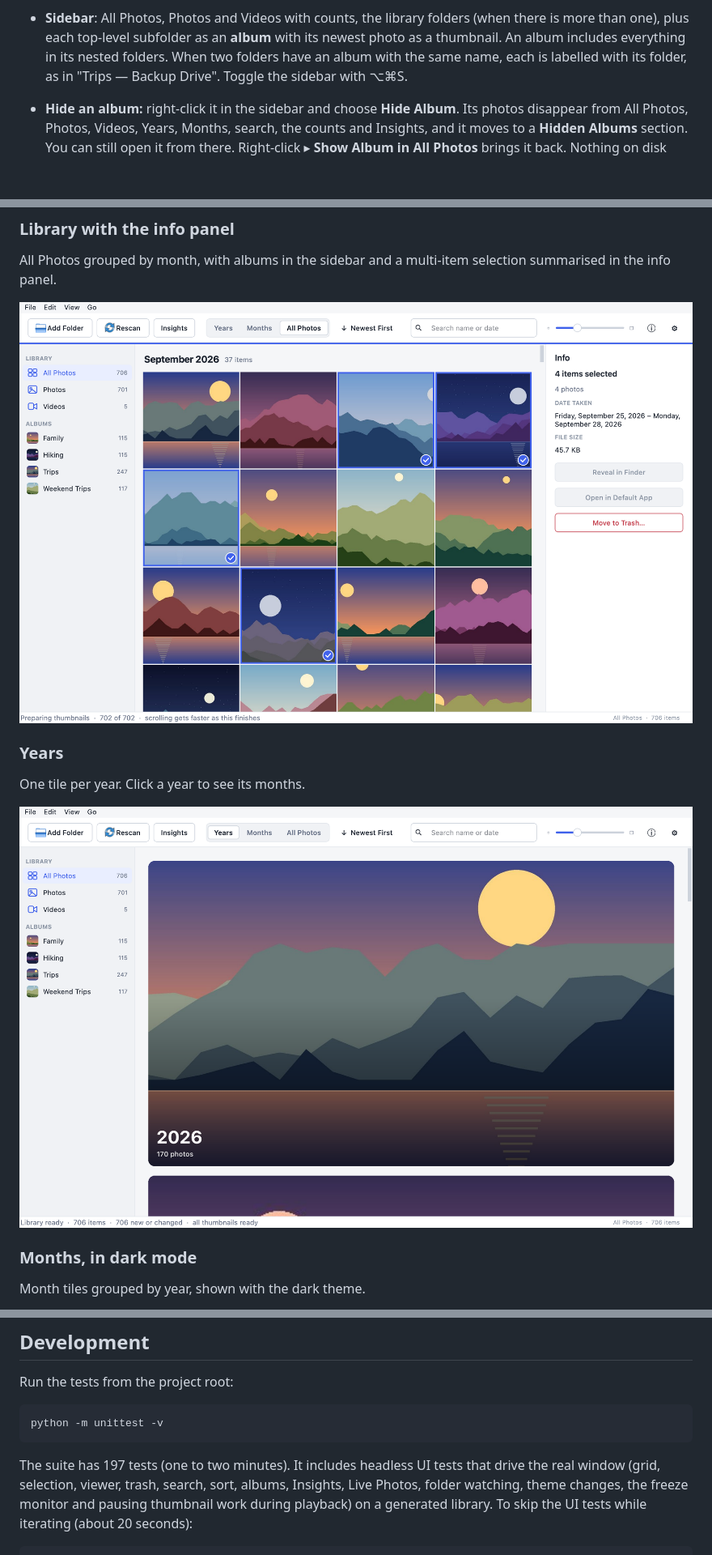
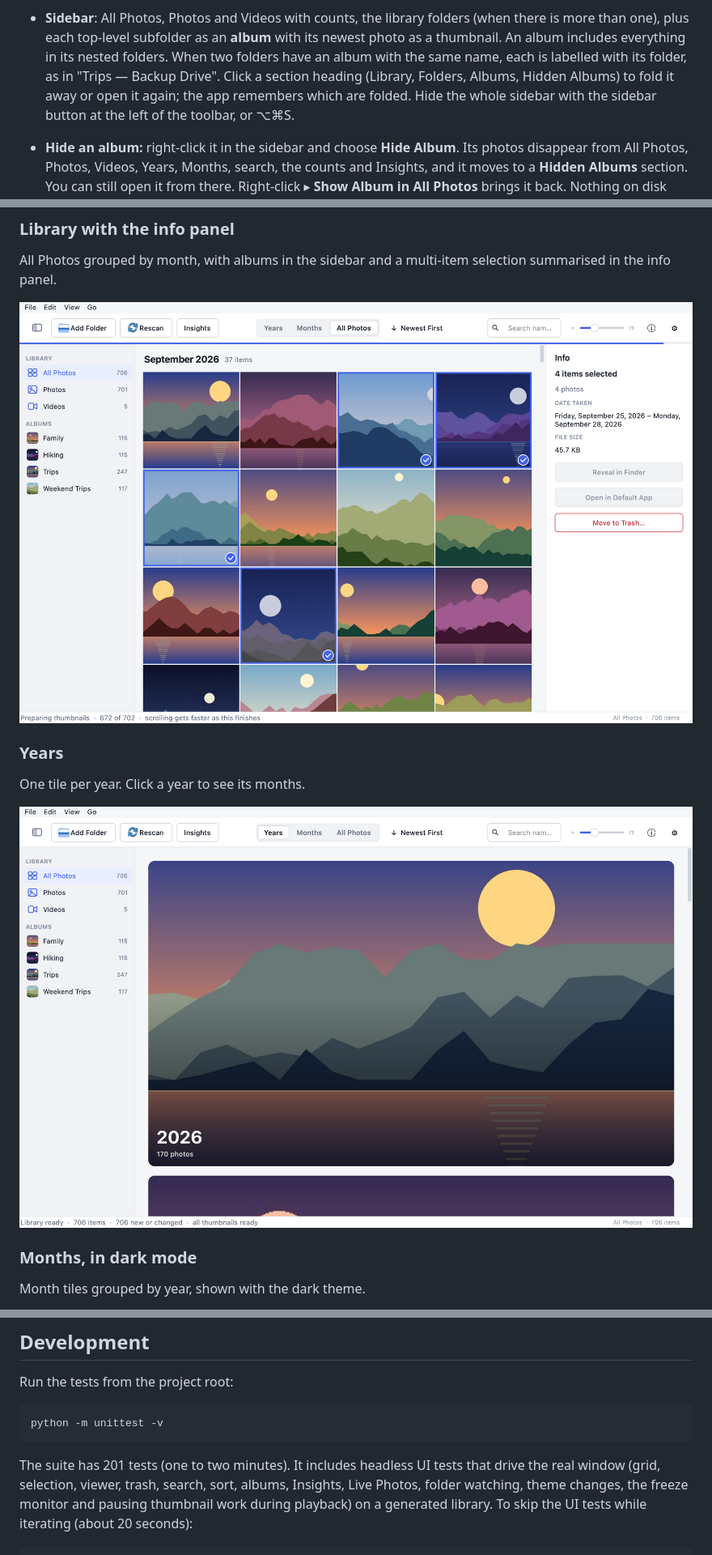
Before and after one commit to bardakanian/PhotoLibrary, a Markdown page: README.md, 3 parts joined by grey strips. Shown at 81% size. Rendered like a GitHub page; pictures changed too: assets/screenshots/library.png, assets/screenshots/years.png; blank space fills up the shorter version.

````diff
--- a/README.md
+++ b/README.md
@@ -33,7 +33,10 @@ incremental indexer) come from the On This Day app.
 - **Sidebar**: All Photos, Photos and Videos with counts, the library folders (when there
   is more than one), plus each top-level subfolder as an **album** with its newest photo as
   a thumbnail. An album includes everything in its nested folders. When two folders have an
-  album with the same name, each is labelled with its folder, as in "Trips — Backup Drive". Toggle the sidebar with ⌥⌘S.
+  album with the same name, each is labelled with its folder, as in "Trips — Backup Drive".
+  Click a section heading (Library, Folders, Albums, Hidden Albums) to fold it away or open it
+  again; the app remembers which are folded. Hide the whole sidebar with the sidebar button at
+  the left of the toolbar, or ⌥⌘S.
 - **Hide an album:** right-click it in the sidebar and choose **Hide Album**. Its photos
   disappear from All Photos, Photos, Videos, Years, Months, search, the counts and Insights,
   and it moves to a **Hidden Albums** section. You can still open it from there. Right-click ▸
@@ -338,7 +341,7 @@ Run the tests from the project root:
 python -m unittest -v
 ```
 
-The suite has 197 tests (one to two minutes). It includes headless UI tests that drive the
+The suite has 201 tests (one to two minutes). It includes headless UI tests that drive the
 real window (grid, selection, viewer, trash, search, sort, albums, Insights, Live Photos,
 folder watching, theme changes, the freeze monitor and pausing thumbnail work during
 playback) on a generated library. To skip the UI tests while iterating (about 20 seconds):
````
Also changed, not shown: CHANGELOG.md (+12 -0 lines), assets/screenshots/months-dark.png, assets/screenshots/search.png, 6 other files.
